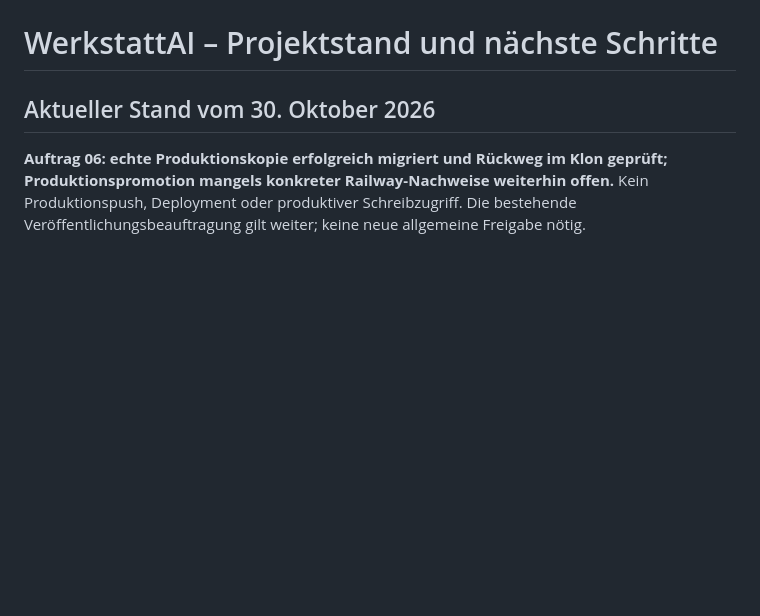
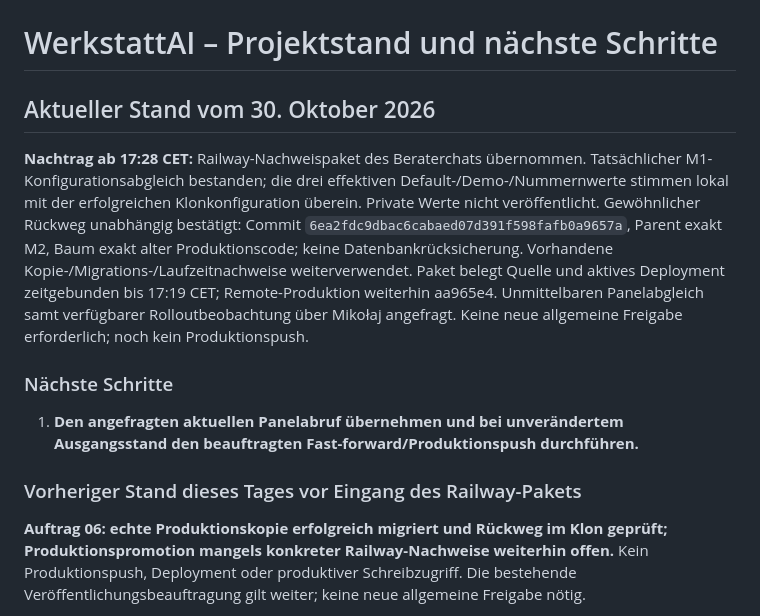
Before and after one commit to WerkstattAI/WerkstattAI, a Markdown page: docs/projektstand.md, the part around the change. GitHub-like rendering; blank space fills up the shorter version.

```diff
--- a/docs/projektstand.md
+++ b/docs/projektstand.md
@@ -1,6 +1,24 @@
 # WerkstattAI – Projektstand und nächste Schritte
 
 ## Aktueller Stand vom 30. Oktober 2026
+
+**Nachtrag ab 17:28 CET:** Railway-Nachweispaket des Beraterchats übernommen.
+Tatsächlicher M1-Konfigurationsabgleich bestanden; die drei effektiven
+Default-/Demo-/Nummernwerte stimmen lokal mit der erfolgreichen Klonkonfiguration
+überein. Private Werte nicht veröffentlicht. Gewöhnlicher Rückweg unabhängig
+bestätigt: Commit `6ea2fdc9dbac6cabaed07d391f598fafb0a9657a`, Parent exakt M2,
+Baum exakt alter Produktionscode; keine Datenbankrücksicherung. Vorhandene
+Kopie-/Migrations-/Laufzeitnachweise weiterverwendet. Paket belegt Quelle und
+aktives Deployment zeitgebunden bis 17:19 CET; Remote-Produktion weiterhin aa965e4.
+Unmittelbaren Panelabgleich samt verfügbarer Rolloutbeobachtung über Mikołaj
+angefragt. Keine neue allgemeine Freigabe erforderlich; noch kein Produktionspush.
+
+### Nächste Schritte
+
+1. **Den angefragten aktuellen Panelabruf übernehmen und bei unverändertem
+   Ausgangsstand den beauftragten Fast-forward/Produktionspush durchführen.**
+
+### Vorheriger Stand dieses Tages vor Eingang des Railway-Pakets
 
 **Auftrag 06: echte Produktionskopie erfolgreich migriert und Rückweg im Klon
 geprüft; Produktionspromotion mangels konkreter Railway-Nachweise weiterhin offen.**
```
Also changed, not shown: docs/m2-veroeffentlichung-2026-10-29.md (+45 -0 lines).
